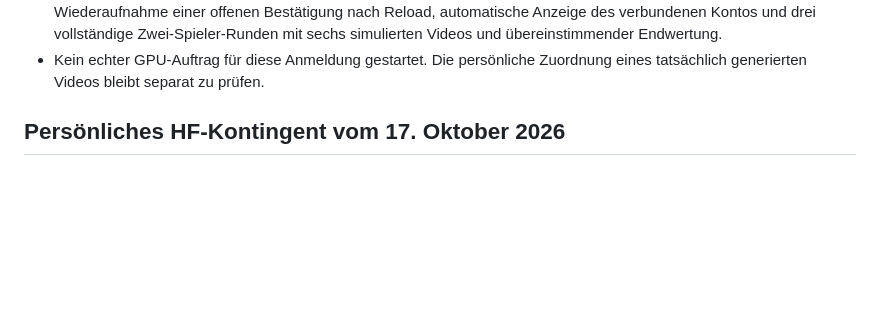
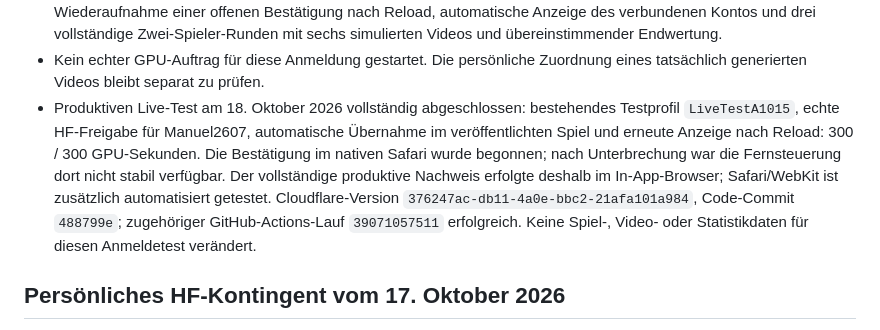
Before and after one commit to manuelk2607/Slop_Urself, a Markdown page: docs/AUDIT.md, the part around the change. GitHub-like rendering; blank space fills up the shorter version.

Commit message:
Document successful production HF device sign-in

```diff
--- a/docs/AUDIT.md
+++ b/docs/AUDIT.md
@@ -27,6 +27,16 @@
   simulierten Videos und übereinstimmender Endwertung.
 - Kein echter GPU-Auftrag für diese Anmeldung gestartet. Die persönliche
   Zuordnung eines tatsächlich generierten Videos bleibt separat zu prüfen.
+- Produktiven Live-Test am 18. Oktober 2026 vollständig abgeschlossen:
+  bestehendes Testprofil `LiveTestA1015`, echte HF-Freigabe für Manuel2607,
+  automatische Übernahme im veröffentlichten Spiel und erneute Anzeige nach
+  Reload: 300 / 300 GPU-Sekunden. Die Bestätigung im nativen Safari wurde
+  begonnen; nach Unterbrechung war die Fernsteuerung dort nicht stabil
+  verfügbar. Der vollständige produktive Nachweis erfolgte deshalb im
+  In-App-Browser; Safari/WebKit ist zusätzlich automatisiert getestet.
+  Cloudflare-Version `376247ac-db11-4a0e-bbc2-21afa101a984`, Code-Commit
+  `488799e`; zugehöriger GitHub-Actions-Lauf `39071057511` erfolgreich.
+  Keine Spiel-, Video- oder Statistikdaten für diesen Anmeldetest verändert.
 
 ## Persönliches HF-Kontingent vom 17. Oktober 2026
 
```
Also changed, not shown: docs/HUGGINGFACE.md (+5 -1 lines).
